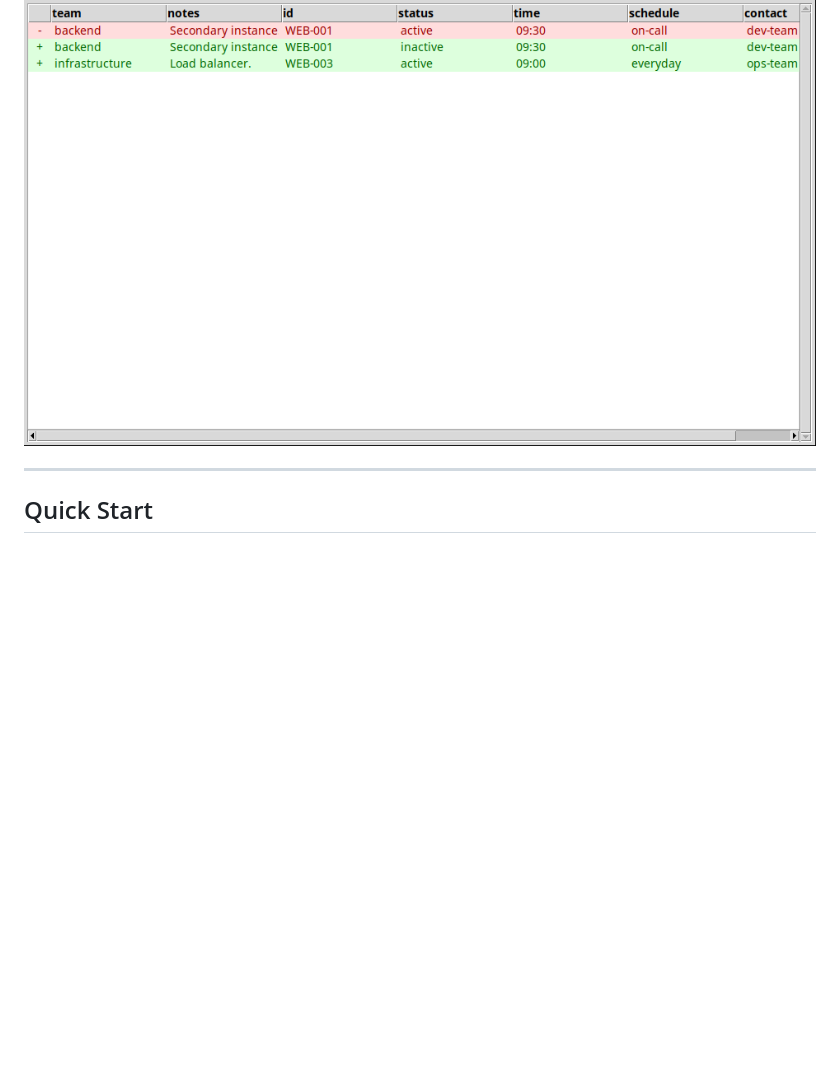
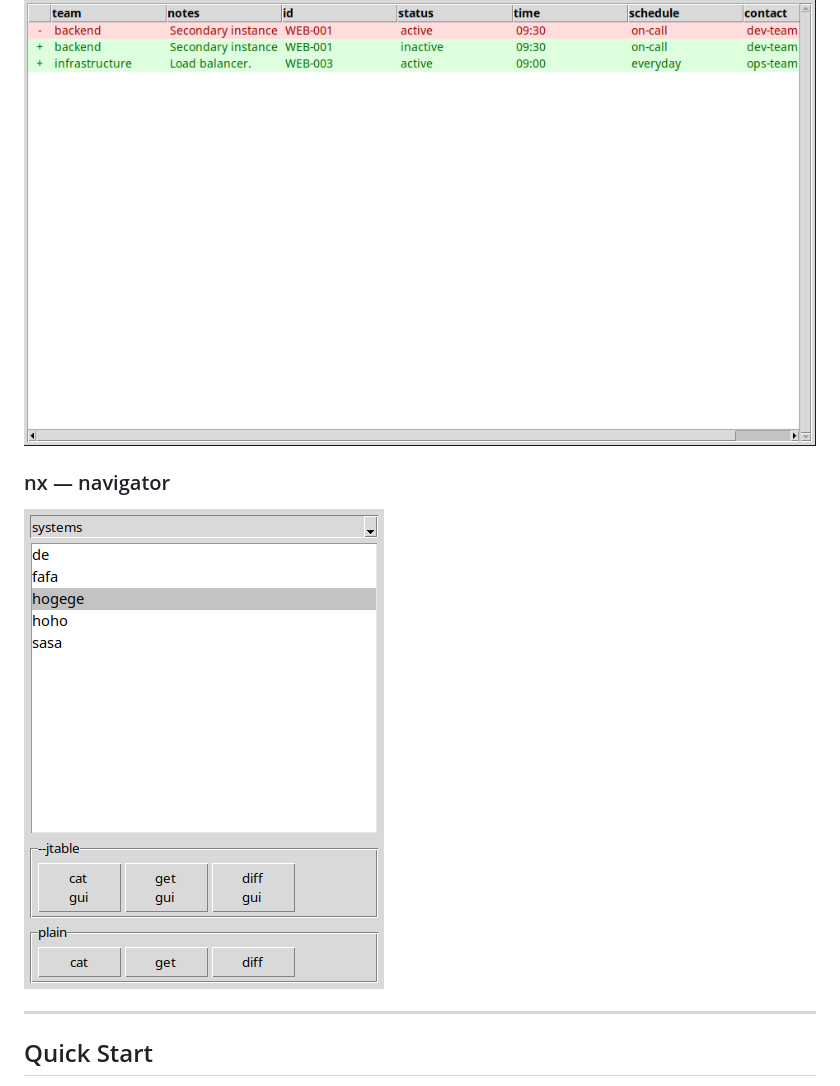
Before and after one commit to growingspaghetti/naxel, a Markdown page: README.md, the part around the change. GitHub-like rendering; pictures changed too: readme-imgs/nx-gui.png (added); blank space fills up the shorter version.

Commit message:
docs: add nx navigator screenshot to README
Co-Authored-By: Claude Sonnet 4.6 <noreply@anthropic.com>

```diff
--- a/README.md
+++ b/README.md
@@ -23,6 +23,10 @@ A parallel Rust/Tauri implementation (`src-rs/`) provides the same REPL plus nat
 ### JTable — diff view
 
 ![JTable diff](readme-imgs/jtable-diff.png)
+
+### nx — navigator
+
+![nx navigator](readme-imgs/nx-gui.png)
 
 ---
 
```
